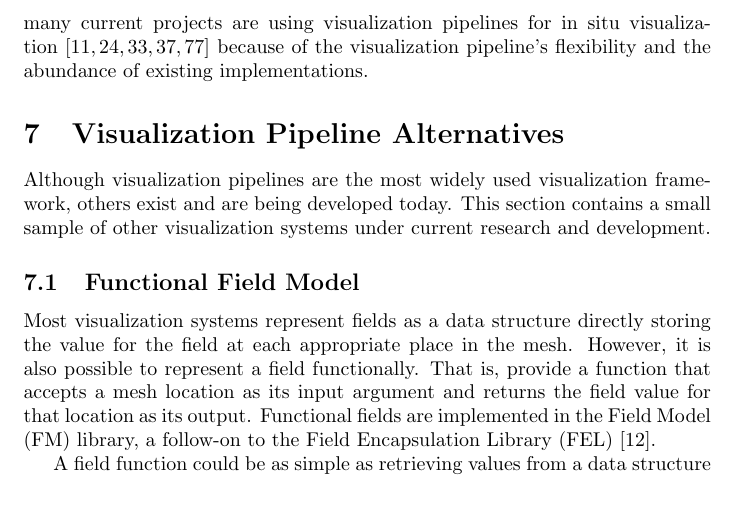
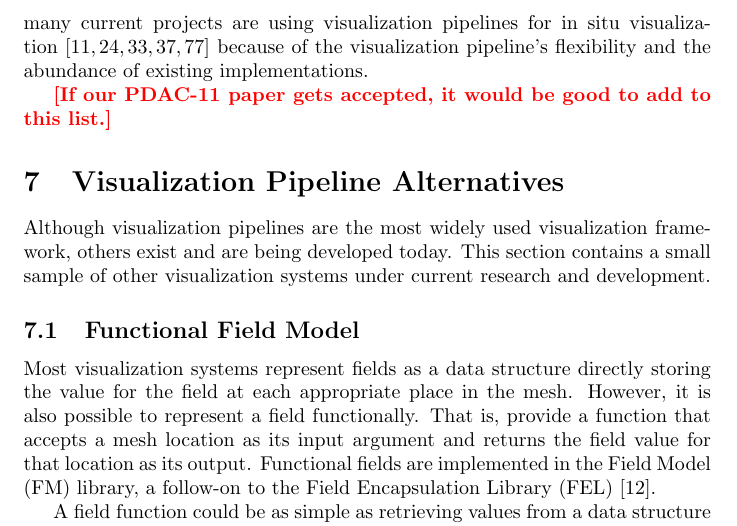
Before and after one commit to kmorel-papers/VisPipelines, a LaTeX document (VisPipelines.tex): part of page 15 of 23, cut so that both start at the same text, the shorter picture padded with empty space. Compiled offline with pdfLaTeX.

Commit message:
Note about PDAC-11 paper I'm writing.

```diff
--- a/VisPipelines.tex
+++ b/VisPipelines.tex
@@ -862,6 +862,9 @@ situ visualization%
 because of the visualization pipeline's flexibility and the abundance of
 existing implementations.
 
+\fix{If our PDAC-11 paper gets accepted, it would be good to add to this
+  list.}
+
 
 \section{Visualization Pipeline Alternatives}
 \label{sec:Alternatives}
```
